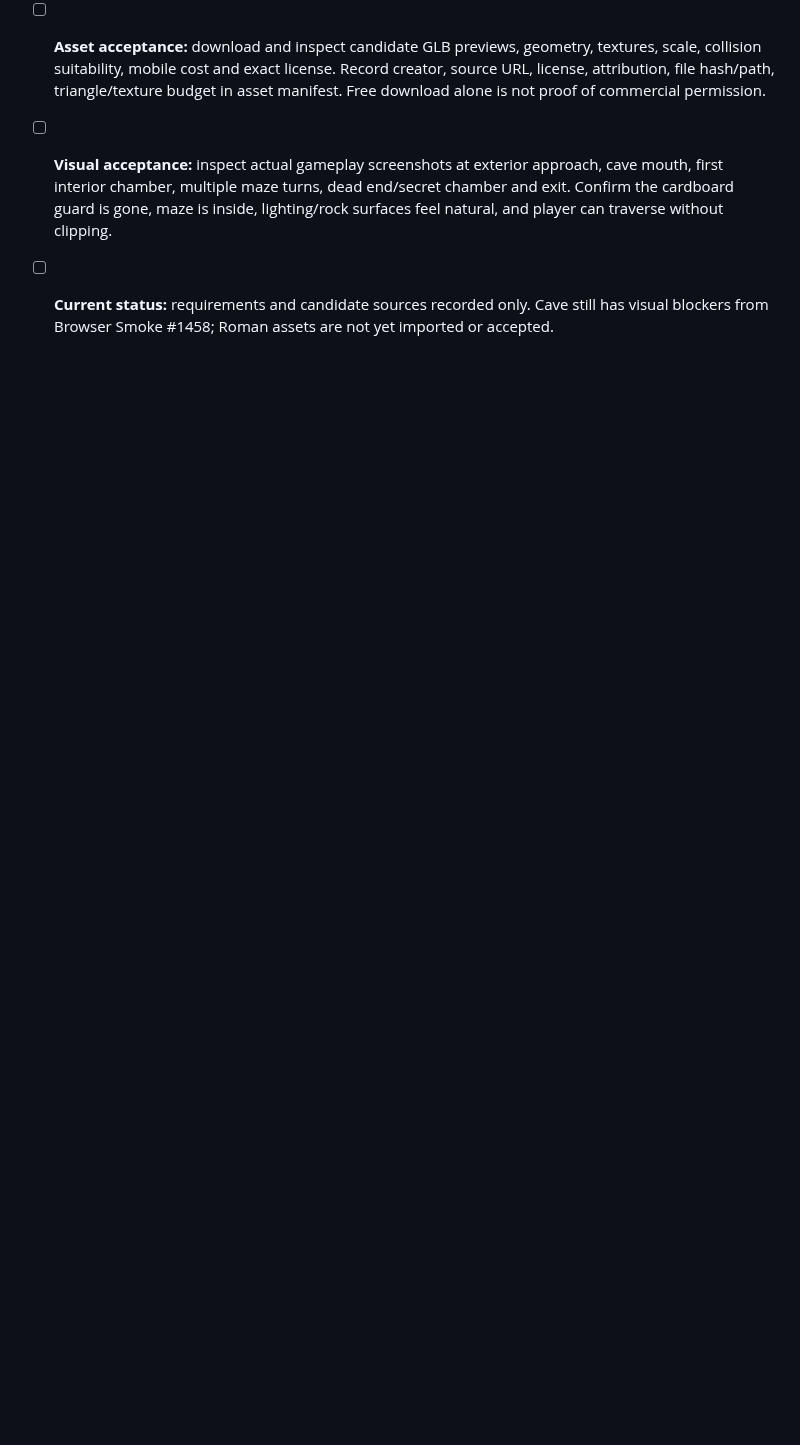
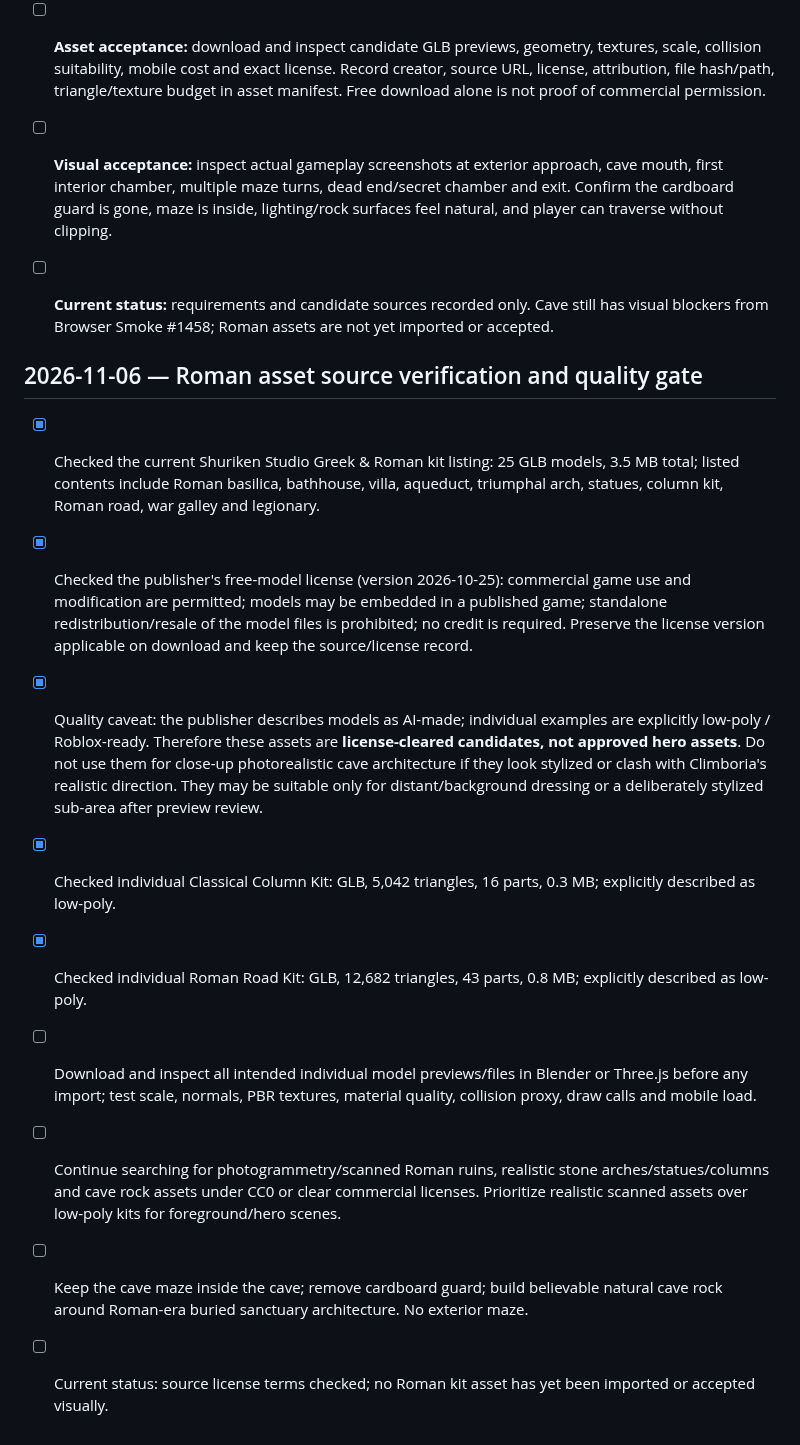
Before and after one commit to CryptoDilis/Climboria, a Markdown page: CLIMBORIA_WORLD_EXPANSION_CHECKLIST.md, the part around the change. Rendered like a GitHub page; blank space fills up the shorter version.

Commit message:
Verify Roman asset license and record visual quality gate

```diff
--- a/CLIMBORIA_WORLD_EXPANSION_CHECKLIST.md
+++ b/CLIMBORIA_WORLD_EXPANSION_CHECKLIST.md
@@ -1001,3 +1001,16 @@ For each meaningful implementation batch:
 - [ ] **Asset acceptance:** download and inspect candidate GLB previews, geometry, textures, scale, collision suitability, mobile cost and exact license. Record creator, source URL, license, attribution, file hash/path, triangle/texture budget in asset manifest. Free download alone is not proof of commercial permission.
 - [ ] **Visual acceptance:** inspect actual gameplay screenshots at exterior approach, cave mouth, first interior chamber, multiple maze turns, dead end/secret chamber and exit. Confirm the cardboard guard is gone, maze is inside, lighting/rock surfaces feel natural, and player can traverse without clipping.
 - [ ] **Current status:** requirements and candidate sources recorded only. Cave still has visual blockers from Browser Smoke #1458; Roman assets are not yet imported or accepted.
+
+
+## 2026-11-06 — Roman asset source verification and quality gate
+
+- [x] Checked the current Shuriken Studio Greek & Roman kit listing: 25 GLB models, 3.5 MB total; listed contents include Roman basilica, bathhouse, villa, aqueduct, triumphal arch, statues, column kit, Roman road, war galley and legionary.
+- [x] Checked the publisher's free-model license (version 2026-10-25): commercial game use and modification are permitted; models may be embedded in a published game; standalone redistribution/resale of the model files is prohibited; no credit is required. Preserve the license version applicable on download and keep the source/license record.
+- [x] Quality caveat: the publisher describes models as AI-made; individual examples are explicitly low-poly / Roblox-ready. Therefore these assets are **license-cleared candidates, not approved hero assets**. Do not use them for close-up photorealistic cave architecture if they look stylized or clash with Climboria's realistic direction. They may be suitable only for distant/background dressing or a deliberately stylized sub-area after preview review.
+- [x] Checked individual Classical Column Kit: GLB, 5,042 triangles, 16 parts, 0.3 MB; explicitly described as low-poly.
+- [x] Checked individual Roman Road Kit: GLB, 12,682 triangles, 43 parts, 0.8 MB; explicitly described as low-poly.
+- [ ] Download and inspect all intended individual model previews/files in Blender or Three.js before any import; test scale, normals, PBR textures, material quality, collision proxy, draw calls and mobile load.
+- [ ] Continue searching for photogrammetry/scanned Roman ruins, realistic stone arches/statues/columns and cave rock assets under CC0 or clear commercial licenses. Prioritize realistic scanned assets over low-poly kits for foreground/hero scenes.
+- [ ] Keep the cave maze inside the cave; remove cardboard guard; build believable natural cave rock around Roman-era buried sanctuary architecture. No exterior maze.
+- [ ] Current status: source license terms checked; no Roman kit asset has yet been imported or accepted visually.
```
